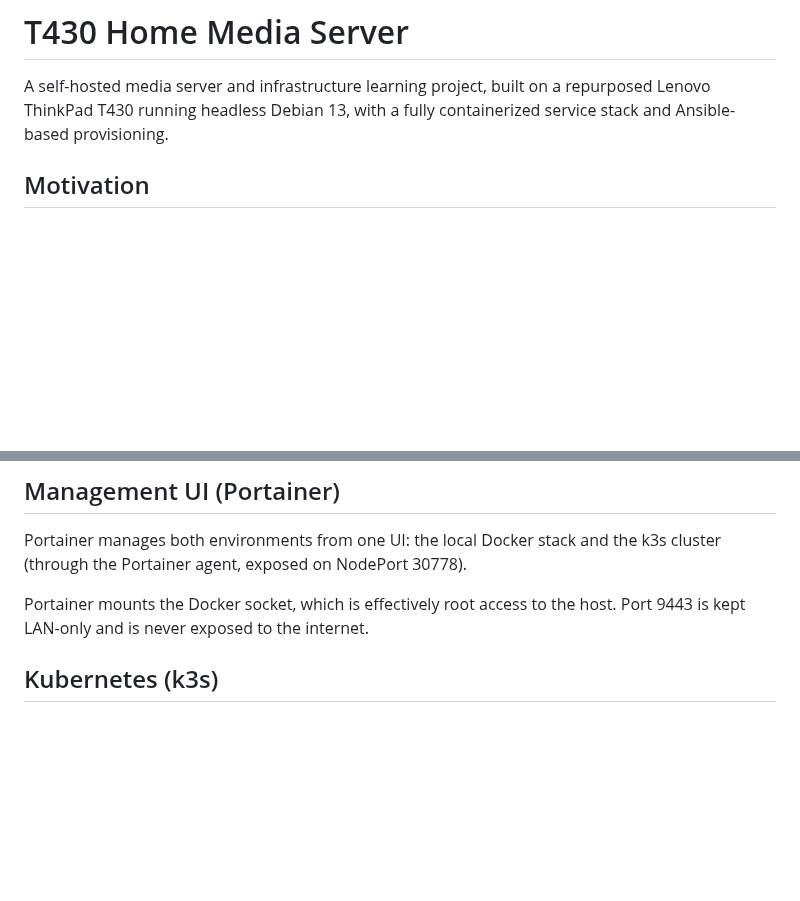
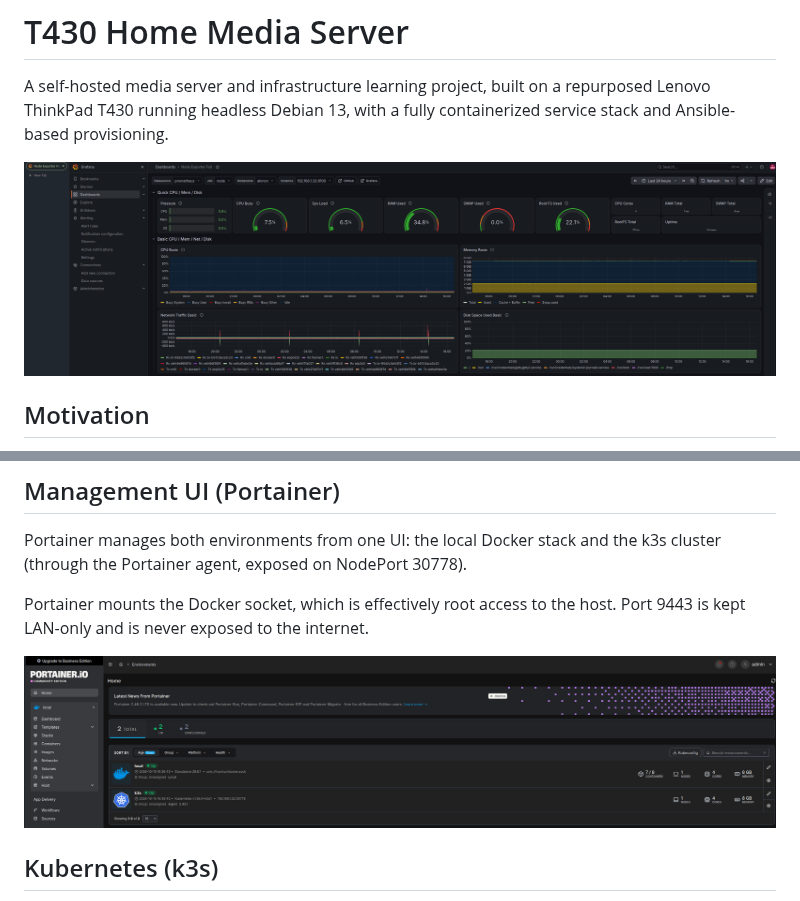
Before and after one commit to Scari999/t430-homeserver, a Markdown page: README.md, 2 parts joined by grey strips. GitHub-like rendering; pictures changed too: docs/images/grafana.png (added), docs/images/portainer.png (added); blank space fills up the shorter version.

Commit message:
Add screenshots

```diff
--- a/README.md
+++ b/README.md
@@ -3,6 +3,8 @@
 A self-hosted media server and infrastructure learning project, built on a
 repurposed Lenovo ThinkPad T430 running headless Debian 13, with a fully
 containerized service stack and Ansible-based provisioning.
+
+![Grafana dashboard](docs/images/grafana.png)
 
 ## Motivation
 
@@ -64,6 +66,8 @@ k3s cluster (through the Portainer agent, exposed on NodePort 30778).
 Portainer mounts the Docker socket, which is effectively root access to the
 host. Port 9443 is kept LAN-only and is never exposed to the internet.
 
+![Portainer overview](docs/images/portainer.png)
+
 ## Kubernetes (k3s)
 
 A lightweight single-node k3s cluster runs alongside the Docker Compose stack.
```
Also changed, not shown: other parts of README.md (+2 -0 lines), docs/images/grafanaalerts.png (added).
